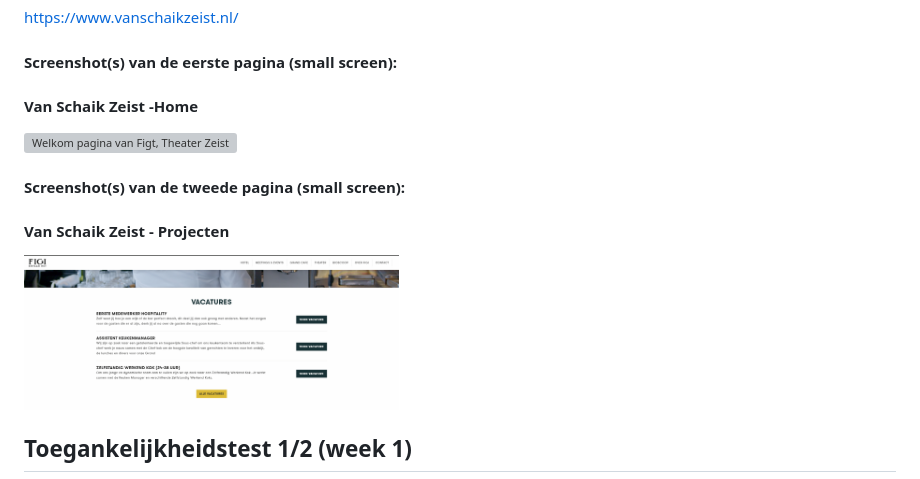
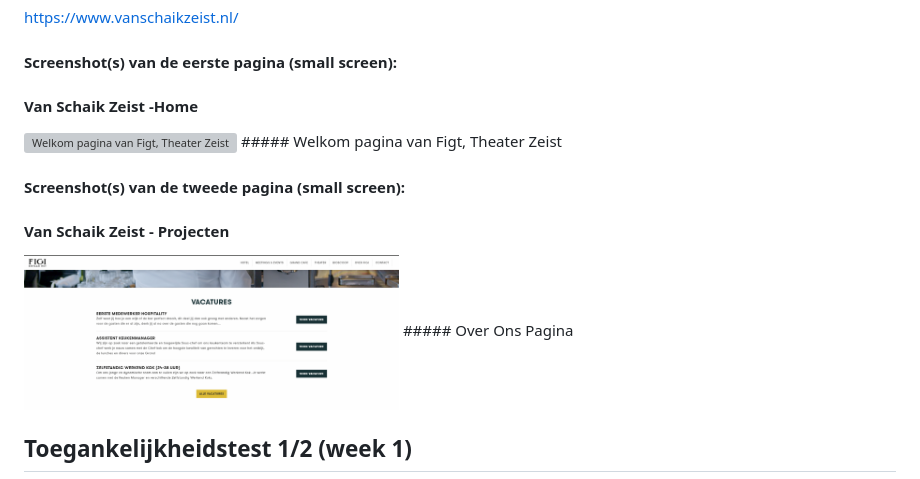
Before and after one commit to WSenuk/BlokWeb-Website-Senuk-Wickramasinghe, a Markdown page: README.md, the part around the change. Drawn GitHub-style; grey boxes are pictures that could not be loaded.

```diff
--- a/README.md
+++ b/README.md
@@ -41,10 +41,12 @@ Nb. Door *open* toe te voegen aan een *details* element kun je deze standaard op
   #### Screenshot(s) van de eerste pagina (small screen):
   #### Van Schaik Zeist -Home
   <img src="readme-images/figihome.png" width="375px" alt="Welkom pagina van Figt, Theater Zeist">
+  ##### Welkom pagina van Figt, Theater Zeist
 
   #### Screenshot(s) van de tweede pagina (small screen):
   #### Van Schaik Zeist - Projecten
   <img src="readme-images/overfigi.png" width="375px" alt="Over Ons Pagina">
+  ##### Over Ons Pagina
 
 </details>
 
```
